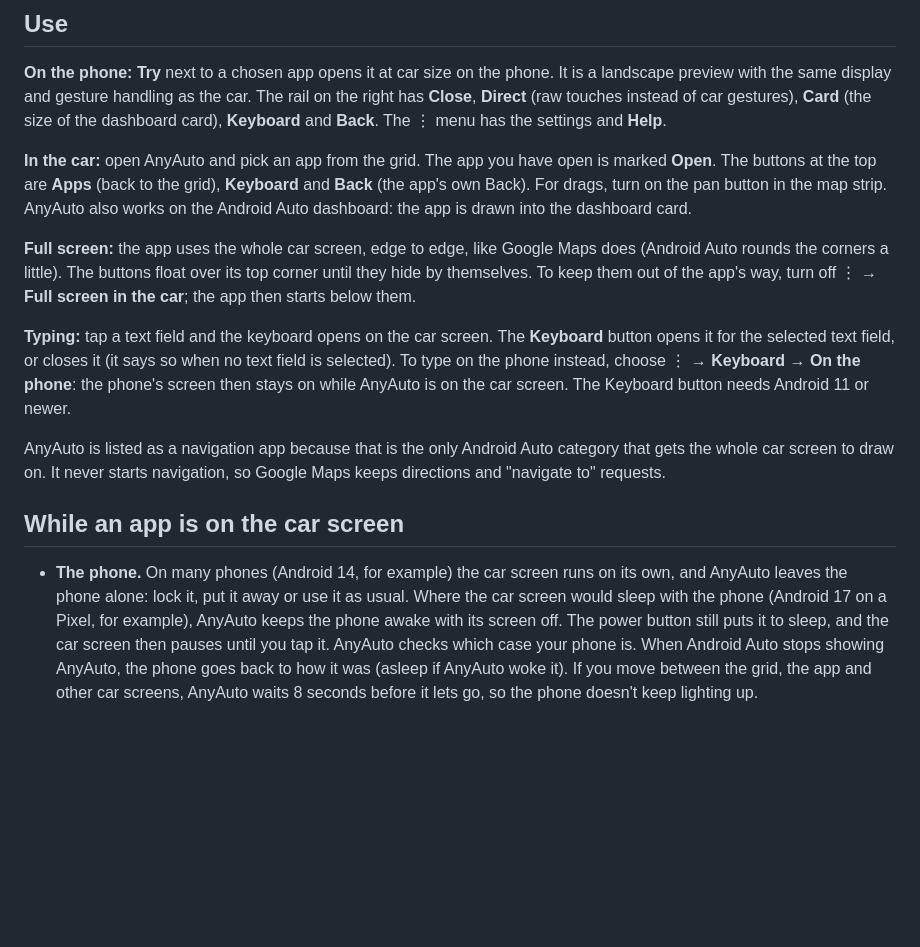
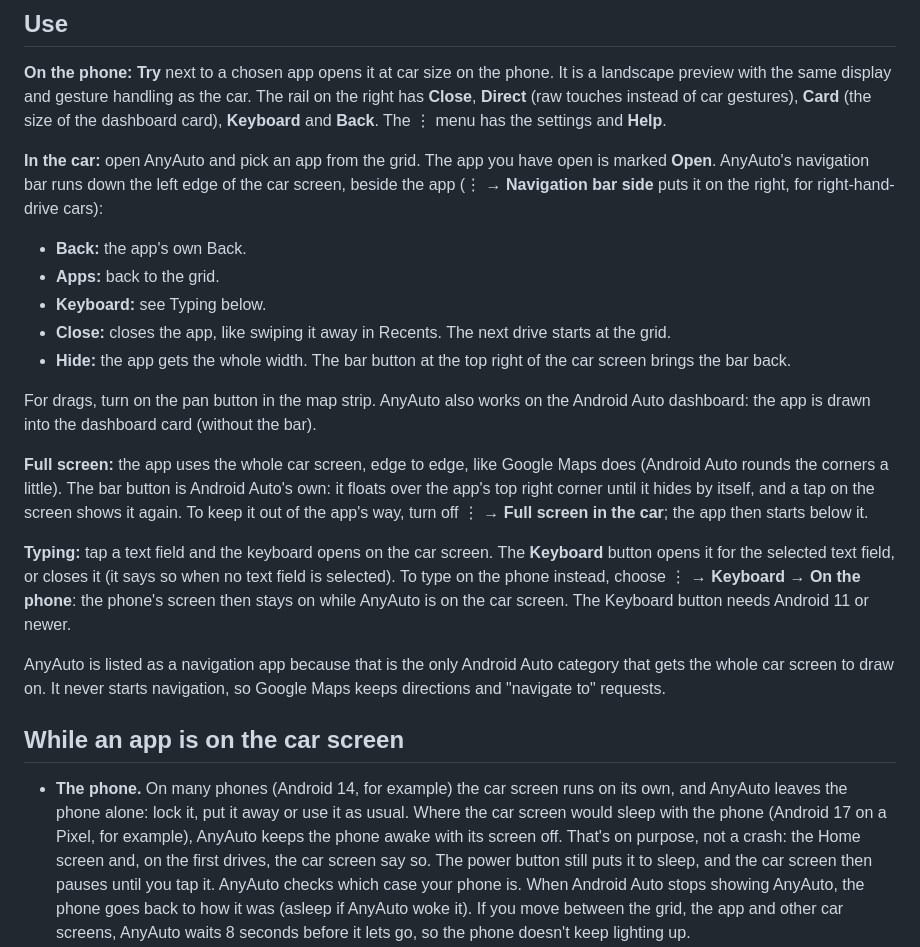
Before and after one commit to GitMag/AnyAuto, a Markdown page: README.md, the part around one of its changes. GitHub-like rendering; blank space fills up the shorter version.

```diff
--- a/README.md
+++ b/README.md
@@ -93,14 +107,23 @@ has **Close**, **Direct** (raw touches instead of car gestures), **Card** (the s
 dashboard card), **Keyboard** and **Back**. The ⋮ menu has the settings and **Help**.
 
 **In the car:** open AnyAuto and pick an app from the grid. The app you have open is marked
-**Open**. The buttons at the top are **Apps** (back to the grid), **Keyboard** and **Back** (the
-app's own Back). For drags, turn on the pan button in the map strip. AnyAuto also works on the
-Android Auto dashboard: the app is drawn into the dashboard card.
+**Open**. AnyAuto's navigation bar runs down the left edge of the car screen, beside the app
+(⋮ → **Navigation bar side** puts it on the right, for right-hand-drive cars):
+
+- **Back:** the app's own Back.
+- **Apps:** back to the grid.
+- **Keyboard:** see Typing below.
+- **Close:** closes the app, like swiping it away in Recents. The next drive starts at the grid.
+- **Hide:** the app gets the whole width. The bar button at the top right of the car screen
+  brings the bar back.
+
+For drags, turn on the pan button in the map strip. AnyAuto also works on the Android Auto
+dashboard: the app is drawn into the dashboard card (without the bar).
 
 **Full screen:** the app uses the whole car screen, edge to edge, like Google Maps does (Android
-Auto rounds the corners a little). The buttons float over its top corner until they hide by
-themselves. To keep them out of the app's way, turn off ⋮ → **Full screen in
-the car**; the app then starts below them.
+Auto rounds the corners a little). The bar button is Android Auto's own: it floats over the
+app's top right corner until it hides by itself, and a tap on the screen shows it again. To keep
+it out of the app's way, turn off ⋮ → **Full screen in the car**; the app then starts below it.
 
 **Typing:** tap a text field and the keyboard opens on the car screen. The **Keyboard** button
 opens it for the selected text field, or closes it (it says so when no text field is selected).
@@ -116,7 +139,8 @@ directions and "navigate to" requests.
 - **The phone.** On many phones (Android 14, for example) the car screen runs on its own, and
   AnyAuto leaves the phone alone: lock it, put it away or use it as usual. Where the car screen
   would sleep with the phone (Android 17 on a Pixel, for example), AnyAuto keeps the phone awake
-  with its screen off. The power button still puts it to sleep, and the car screen then pauses
+  with its screen off. That's on purpose, not a crash: the Home screen and, on the first drives,
+  the car screen say so. The power button still puts it to sleep, and the car screen then pauses
   until you tap it. AnyAuto checks which case your phone is. When Android Auto stops showing
   AnyAuto, the phone goes back to how it was (asleep if AnyAuto woke it). If you move between the
   grid, the app and other car screens, AnyAuto waits 8 seconds before it lets go, so the phone
```
Also changed, not shown: other parts of README.md (+17 -3 lines), docs/screenshots/car-app.png, docs/screenshots/car-video.png (added), 14 other files.
